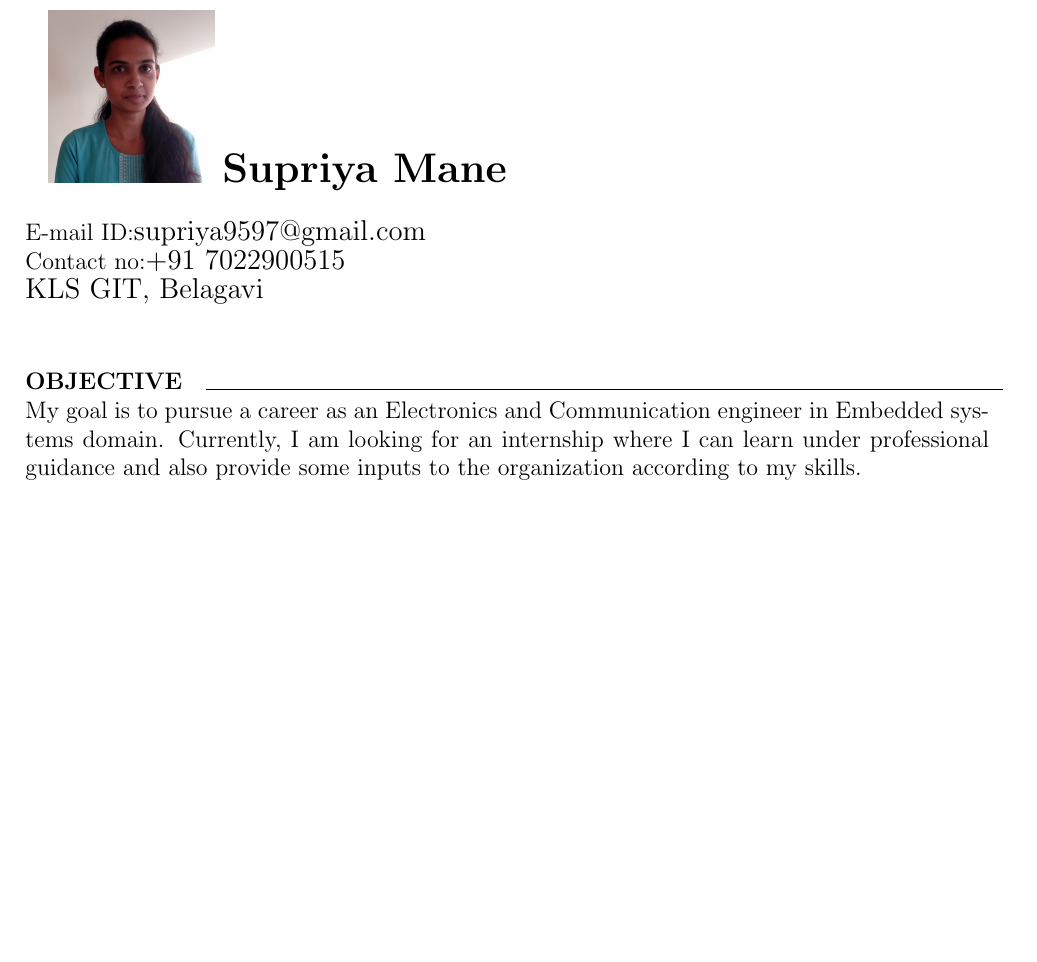
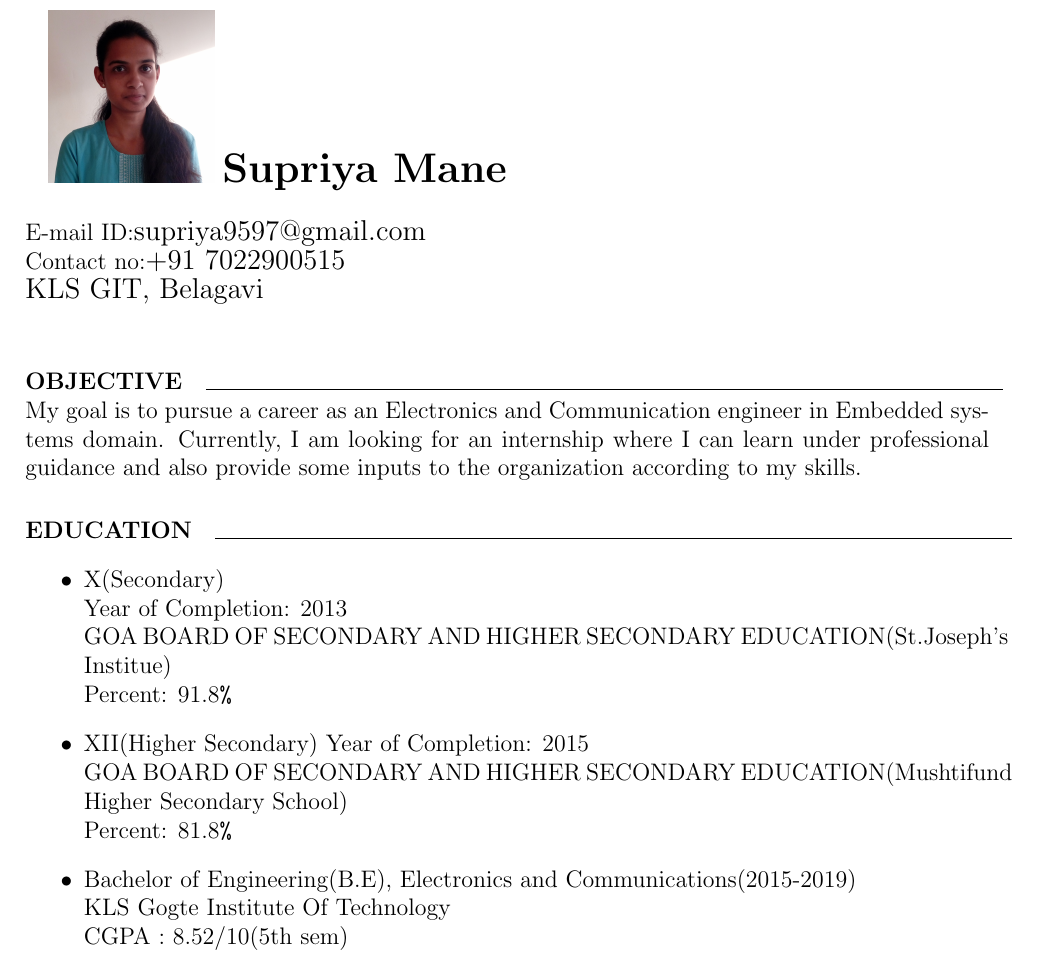
Before and after one commit to ManeSupriya/SupriyaManeResume, a LaTeX CV (Resume/Resume.tex): part of the page, cut so that both start at the same text, the shorter picture padded with empty space. Compiled offline with pdfLaTeX.

Commit message:
Education

```diff
--- a/Resume/Resume.tex
+++ b/Resume/Resume.tex
@@ -12,5 +12,20 @@
 \paragraph{OBJECTIVE}
 \line(1,0){400}\\
 My goal is to pursue a career as an Electronics and Communication engineer in Embedded systems domain. Currently, I am looking for an internship where I can learn under professional guidance and also provide some inputs to the organization according to my skills.
+\paragraph{EDUCATION}
+	\line(1,0){400}
+	\begin{itemize}
+  		\item \textrm{X}(Secondary)\\
+  			Year of Completion: 2013\\
+			GOA BOARD OF SECONDARY AND HIGHER SECONDARY EDUCATION(St.Joseph's Institue)\\
+			Percent: 91.8\verb"%"
+  		\item \textrm{XII}(Higher Secondary)
+  			Year of Completion: 2015\\
+			GOA BOARD OF SECONDARY AND HIGHER SECONDARY EDUCATION(Mushtifund Higher Secondary School)\\
+			Percent: 81.8\verb"%"
+  		\item Bachelor of Engineering(B.E), Electronics and Communications(2015-2019)\\
+  			  KLS Gogte Institute Of Technology\\
+			  CGPA : 8.52/10(5th sem)
+	\end{itemize}
 
 \end{document}
```
Also changed, not shown: Resume/Resume.pdf, 3 other files.
